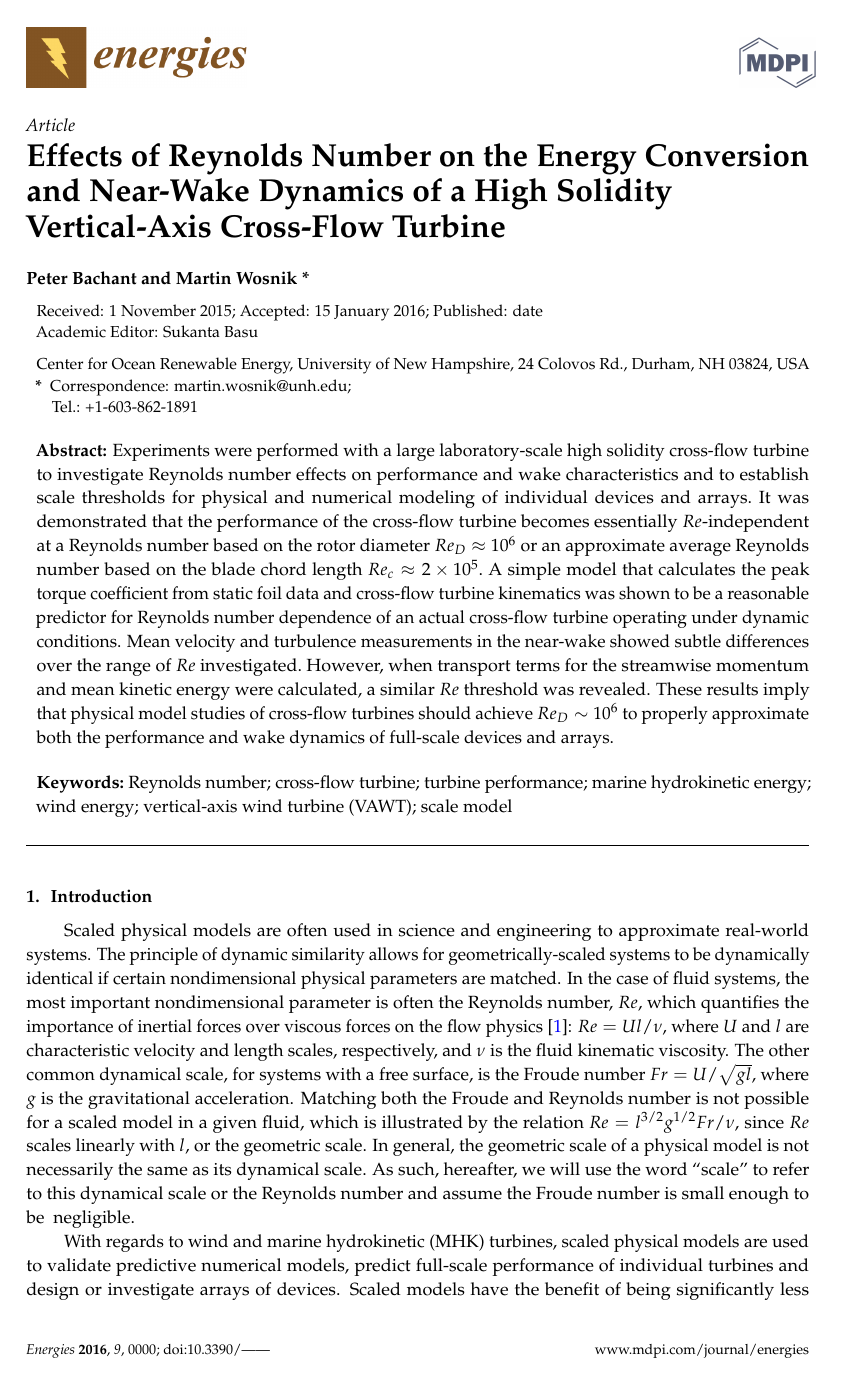
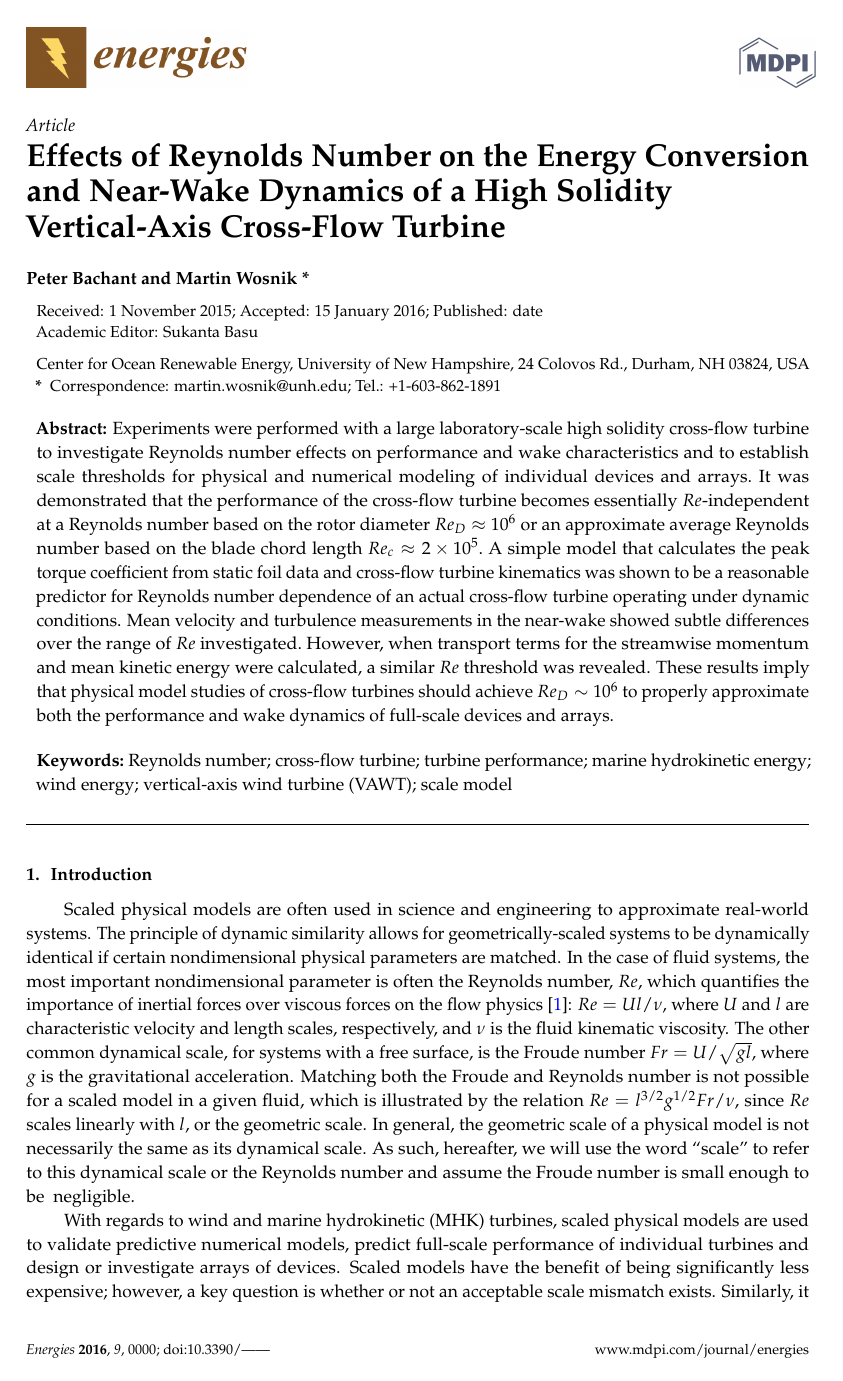
Before and after one commit to petebachant/CFT-Re-dep-paper, a LaTeX paper (paper.tex): page 1 of 18. Compiled offline with pdfLaTeX.

Commit message:
No new line after correspondence email address

```diff
--- a/paper.tex
+++ b/paper.tex
@@ -92,8 +92,8 @@ Colovos Rd., \mbox{Durham, NH 03824, USA}}
 
 % Contact information of the corresponding author (Add [2] after \corres if
 % there are more than one corresponding author.)
-\corres[1]{\hspace{-1em} Correspondence: martin.wosnik@unh.edu;
-    \linebreak Tel.: +1-603-862-1891}
+\corres[1]{\hspace{-1em} Correspondence: martin.wosnik@unh.edu; Tel.:
+    +1-603-862-1891}
 
 %\linenumbers
 
```
